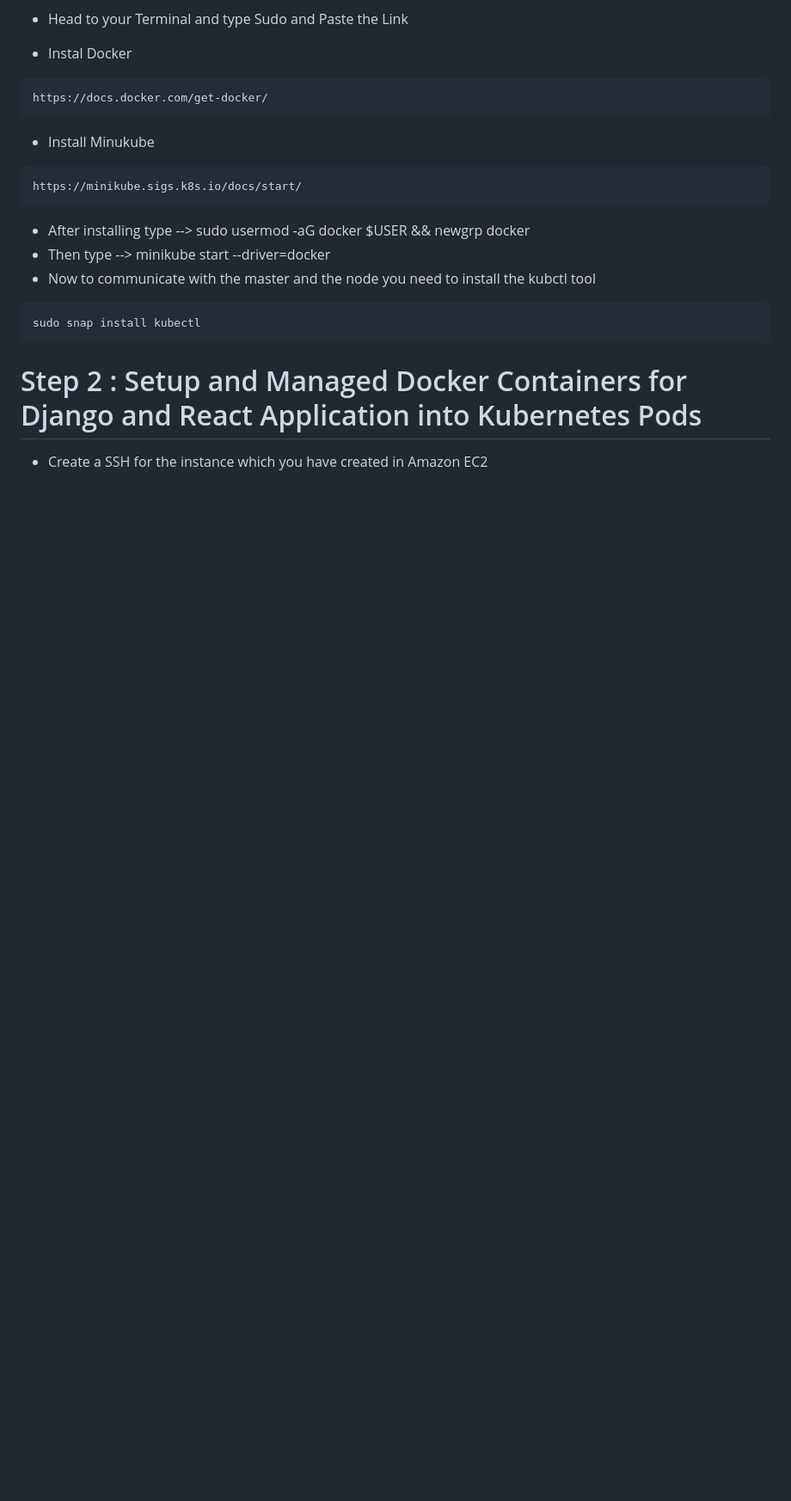
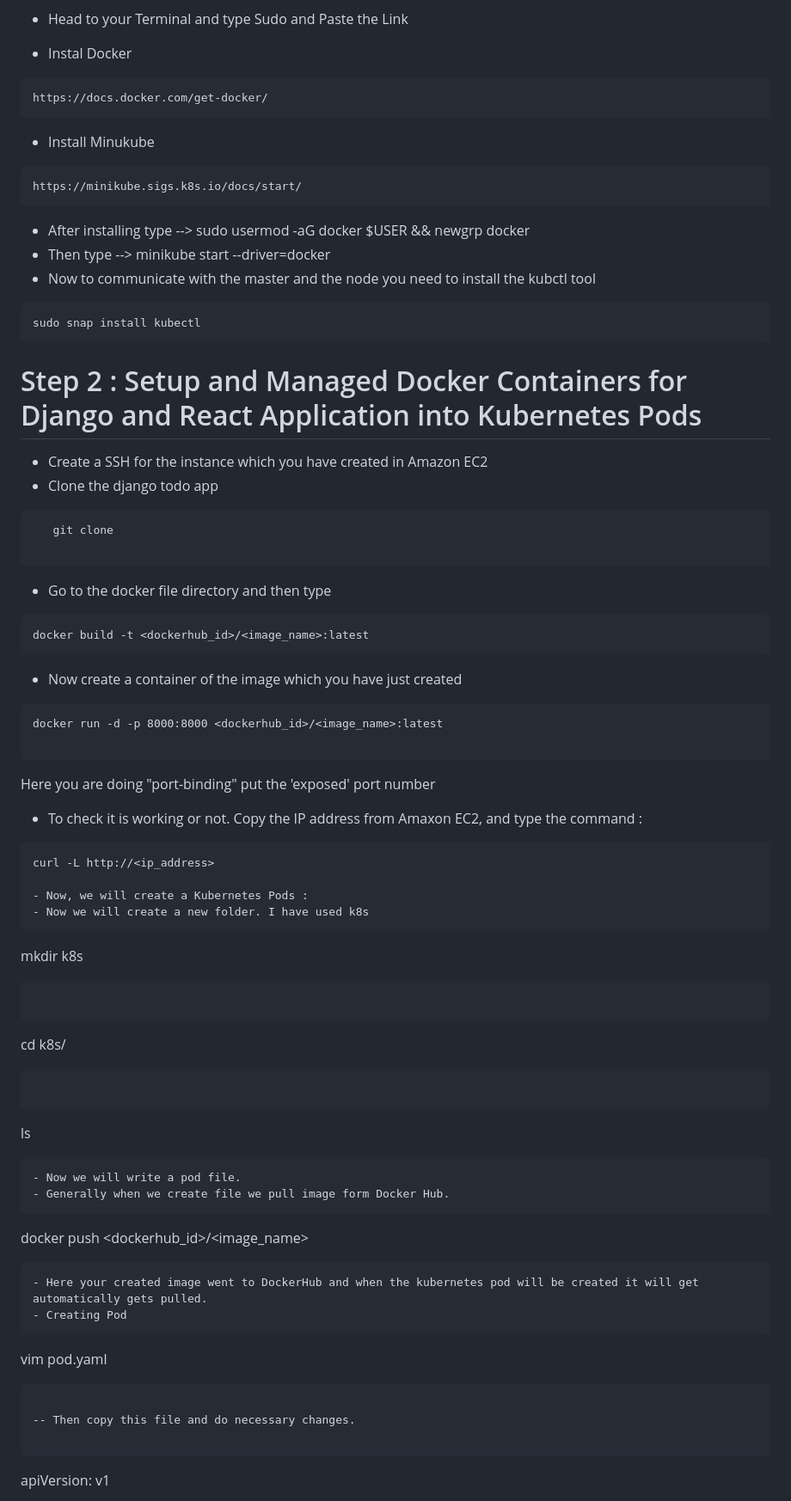
Before and after one commit to arpan-mondal/Learn_Kubernetes_with_Project, a Markdown page: README.md, the part around the change printed below. Shown: that part at 86% size. Rendered like a GitHub page; blank space fills up the shorter version.

````diff
--- a/README.md
+++ b/README.md
@@ -100,4 +100,51 @@ In this repository you are going to learn about Kubernetes :- What is Kubernetes
  # Step 2 : Setup and Managed Docker Containers for Django and React Application into Kubernetes Pods
 
  - Create a SSH for the instance which you have created in Amazon EC2
- -
+ - Clone the django todo app
+ ```
+    git clone
+
+ ```
+ - Go to the docker file directory and then type
+ ```
+ docker build -t <dockerhub_id>/<image_name>:latest
+ ```
+ - Now create a container of the image which you have just created
+ ```
+ docker run -d -p 8000:8000 <dockerhub_id>/<image_name>:latest
+
+ ```
+ Here you are doing "port-binding" put the 'exposed' port number
+
+ - To check it is working or not. Copy the IP address from Amaxon EC2, and type the command :
+ ```
+ curl -L http://<ip_address>
+
+ - Now, we will create a Kubernetes Pods :
+ - Now we will create a new folder. I have used k8s
+ ```
+ mkdir k8s
+ ```
+
+ ```
+ cd k8s/
+ ```
+ ```
+ ls
+ ```
+ - Now we will write a pod file.
+ - Generally when we create file we pull image form Docker Hub.
+ ```
+ docker push <dockerhub_id>/<image_name>
+ ```
+ - Here your created image went to DockerHub and when the kubernetes pod will be created it will get automatically gets pulled.
+ - Creating Pod
+ ```
+ vim pod.yaml
+ ```
+
+-- Then copy this file and do necessary changes.
+
+```
+apiVersion: v1
+
````
Also changed, not shown: other parts of README.md (+168 -1 lines).
